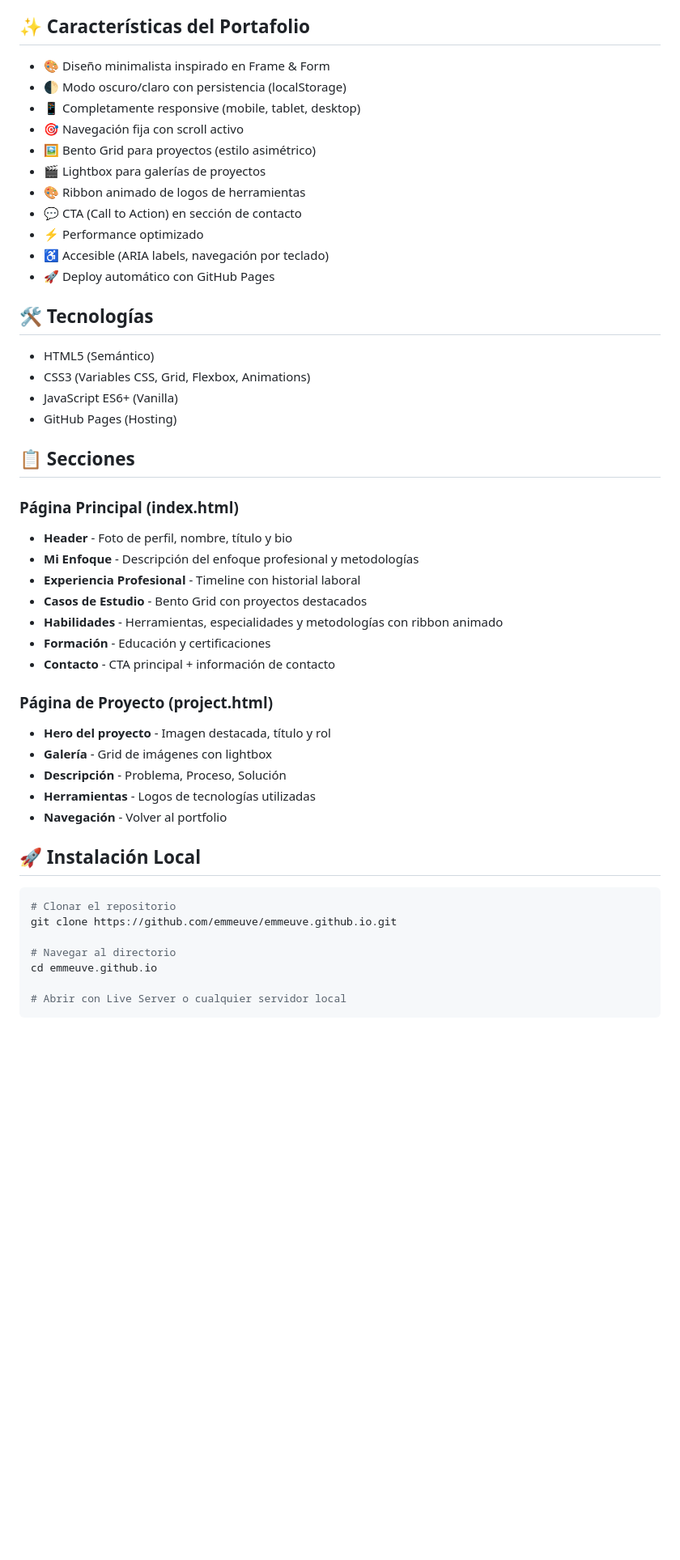
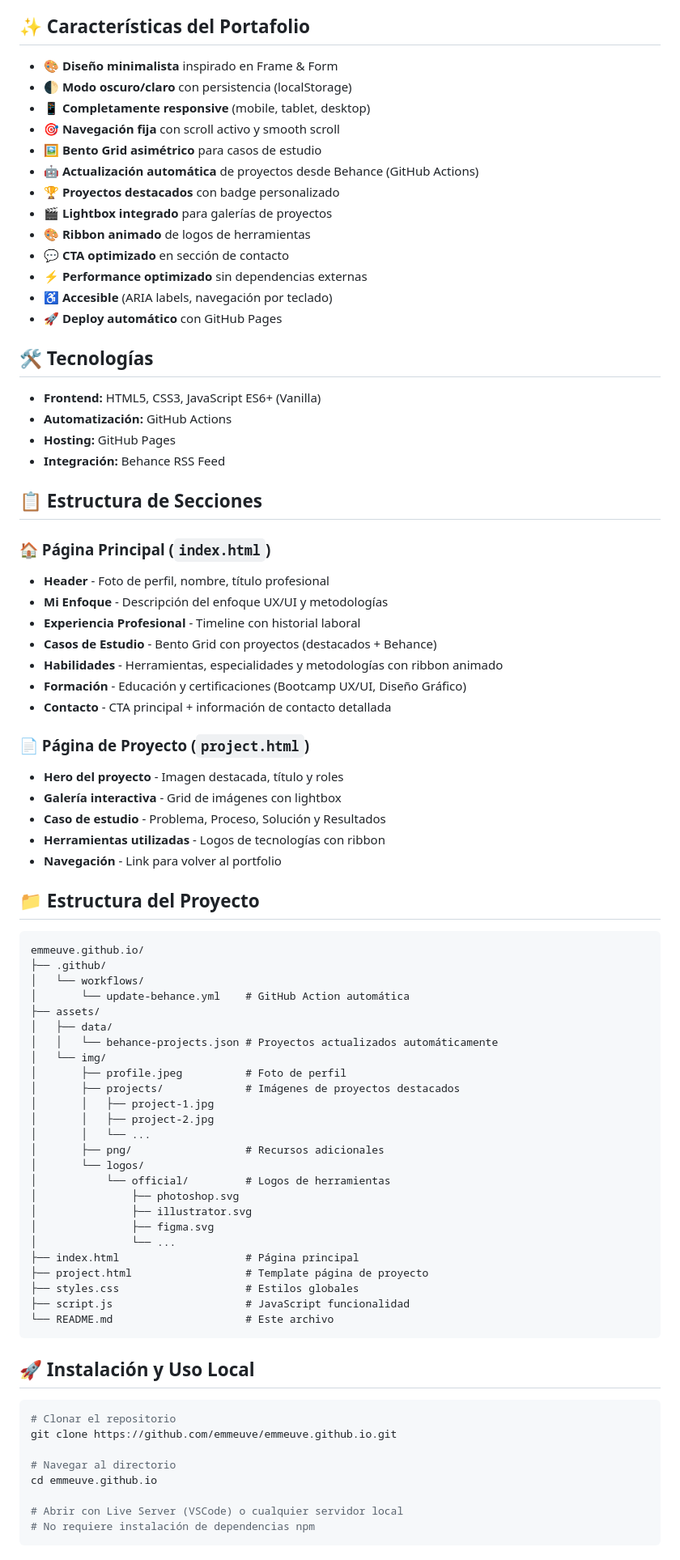
Before and after one commit to Emmeuve/emmeuve.github.io, a Markdown page: README.md, the part around the change printed below. Shown: that part at 81% size. GitHub-like rendering; blank space fills up the shorter version.

Commit message:
docs: Update README with GitHub Actions and latest features

````diff
--- a/README.md
+++ b/README.md
@@ -10,44 +10,76 @@ Diseñador UX/UI con sólida base en diseño gráfico y comunicación visual. Mi
 
 ## ✨ Características del Portafolio
 
-- 🎨 Diseño minimalista inspirado en Frame & Form
-- 🌓 Modo oscuro/claro con persistencia (localStorage)
-- 📱 Completamente responsive (mobile, tablet, desktop)
-- 🎯 Navegación fija con scroll activo
-- 🖼️ Bento Grid para proyectos (estilo asimétrico)
-- 🎬 Lightbox para galerías de proyectos
-- 🎨 Ribbon animado de logos de herramientas
-- 💬 CTA (Call to Action) en sección de contacto
-- ⚡ Performance optimizado
-- ♿ Accesible (ARIA labels, navegación por teclado)
-- 🚀 Deploy automático con GitHub Pages
+- 🎨 **Diseño minimalista** inspirado en Frame & Form
+- 🌓 **Modo oscuro/claro** con persistencia (localStorage)
+- 📱 **Completamente responsive** (mobile, tablet, desktop)
+- 🎯 **Navegación fija** con scroll activo y smooth scroll
+- 🖼️ **Bento Grid asimétrico** para casos de estudio
+- 🤖 **Actualización automática** de proyectos desde Behance (GitHub Actions)
+- 🏆 **Proyectos destacados** con badge personalizado
+- 🎬 **Lightbox integrado** para galerías de proyectos
+- 🎨 **Ribbon animado** de logos de herramientas
+- 💬 **CTA optimizado** en sección de contacto
+- ⚡ **Performance optimizado** sin dependencias externas
+- ♿ **Accesible** (ARIA labels, navegación por teclado)
+- 🚀 **Deploy automático** con GitHub Pages
 
 ## 🛠️ Tecnologías
 
-- HTML5 (Semántico)
-- CSS3 (Variables CSS, Grid, Flexbox, Animations)
-- JavaScript ES6+ (Vanilla)
-- GitHub Pages (Hosting)
+- **Frontend:** HTML5, CSS3, JavaScript ES6+ (Vanilla)
+- **Automatización:** GitHub Actions
+- **Hosting:** GitHub Pages
+- **Integración:** Behance RSS Feed
 
-## 📋 Secciones
+## 📋 Estructura de Secciones
 
-### Página Principal (index.html)
-- **Header** - Foto de perfil, nombre, título y bio
-- **Mi Enfoque** - Descripción del enfoque profesional y metodologías
+### 🏠 Página Principal (`index.html`)
+- **Header** - Foto de perfil, nombre, título profesional
+- **Mi Enfoque** - Descripción del enfoque UX/UI y metodologías
 - **Experiencia Profesional** - Timeline con historial laboral
-- **Casos de Estudio** - Bento Grid con proyectos destacados
+- **Casos de Estudio** - Bento Grid con proyectos (destacados + Behance)
 - **Habilidades** - Herramientas, especialidades y metodologías con ribbon animado
-- **Formación** - Educación y certificaciones
-- **Contacto** - CTA principal + información de contacto
+- **Formación** - Educación y certificaciones (Bootcamp UX/UI, Diseño Gráfico)
+- **Contacto** - CTA principal + información de contacto detallada
 
-### Página de Proyecto (project.html)
-- **Hero del proyecto** - Imagen destacada, título y rol
-- **Galería** - Grid de imágenes con lightbox
-- **Descripción** - Problema, Proceso, Solución
-- **Herramientas** - Logos de tecnologías utilizadas
-- **Navegación** - Volver al portfolio
+### 📄 Página de Proyecto (`project.html`)
+- **Hero del proyecto** - Imagen destacada, título y roles
+- **Galería interactiva** - Grid de imágenes con lightbox
+- **Caso de estudio** - Problema, Proceso, Solución y Resultados
+- **Herramientas utilizadas** - Logos de tecnologías con ribbon
+- **Navegación** - Link para volver al portfolio
 
-## 🚀 Instalación Local
+## 📁 Estructura del Proyecto
+
+```
+emmeuve.github.io/
+├── .github/
+│   └── workflows/
+│       └── update-behance.yml    # GitHub Action automática
+├── assets/
+│   ├── data/
+│   │   └── behance-projects.json # Proyectos actualizados automáticamente
+│   └── img/
+│       ├── profile.jpeg          # Foto de perfil
+│       ├── projects/             # Imágenes de proyectos destacados
+│       │   ├── project-1.jpg
+│       │   ├── project-2.jpg
+│       │   └── ...
+│       ├── png/                  # Recursos adicionales
+│       └── logos/
+│           └── official/         # Logos de herramientas
+│               ├── photoshop.svg
+│               ├── illustrator.svg
+│               ├── figma.svg
+│               └── ...
+├── index.html                    # Página principal
+├── project.html                  # Template página de proyecto
+├── styles.css                    # Estilos globales
+├── script.js                     # JavaScript funcionalidad
+└── README.md                     # Este archivo
+```
+
+## 🚀 Instalación y Uso Local
 
 ```bash
 # Clonar el repositorio
@@ -56,6 +88,7 @@ git clone https://github.com/emmeuve/emmeuve.github.io.git
 # Navegar al directorio
 cd emmeuve.github.io
 
-# Abrir con Live Server o cualquier servidor local
+# Abrir con Live Server (VSCode) o cualquier servidor local
+# No requiere instalación de dependencias npm
 ```
 
````
Also changed, not shown: other parts of README.md (+231 -139 lines).
